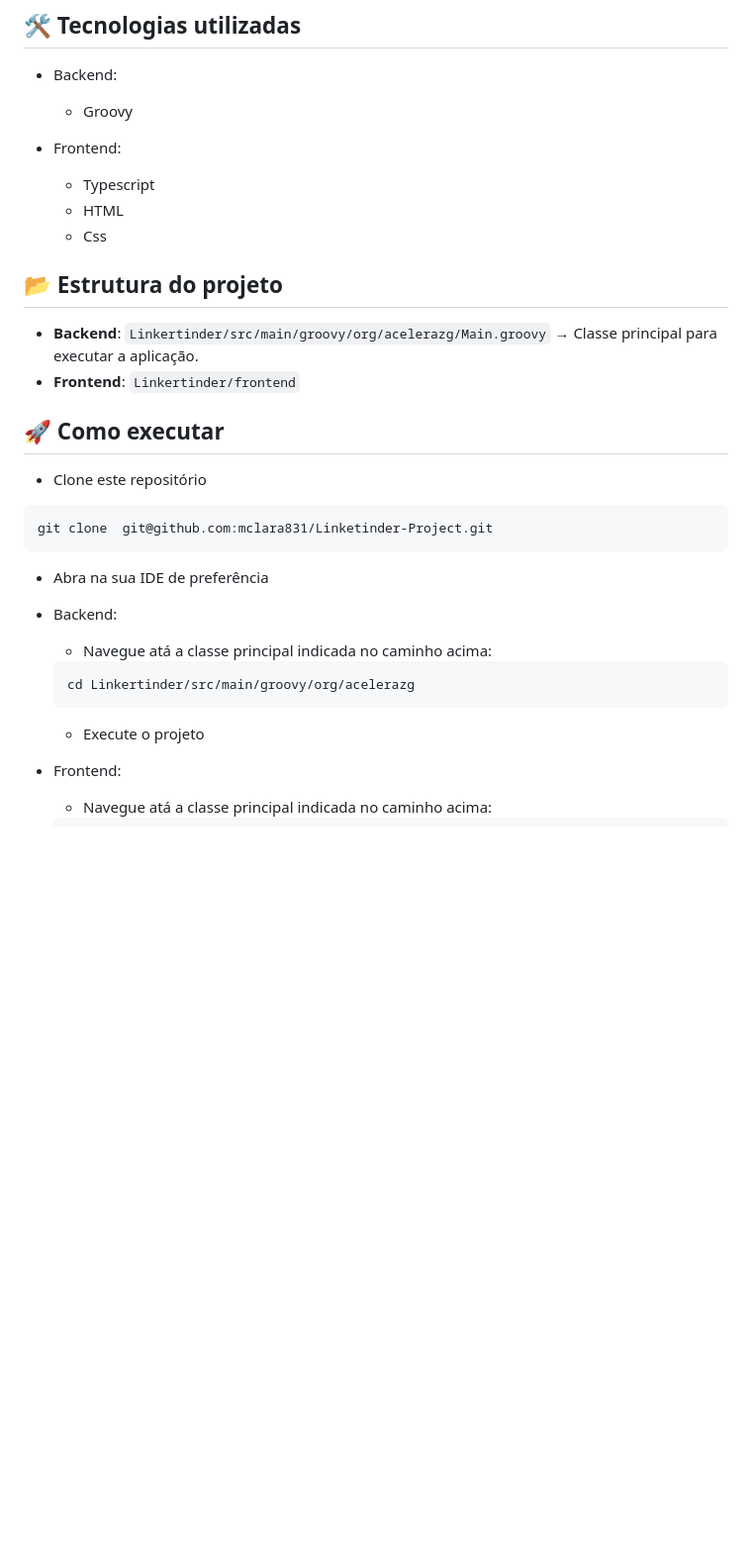
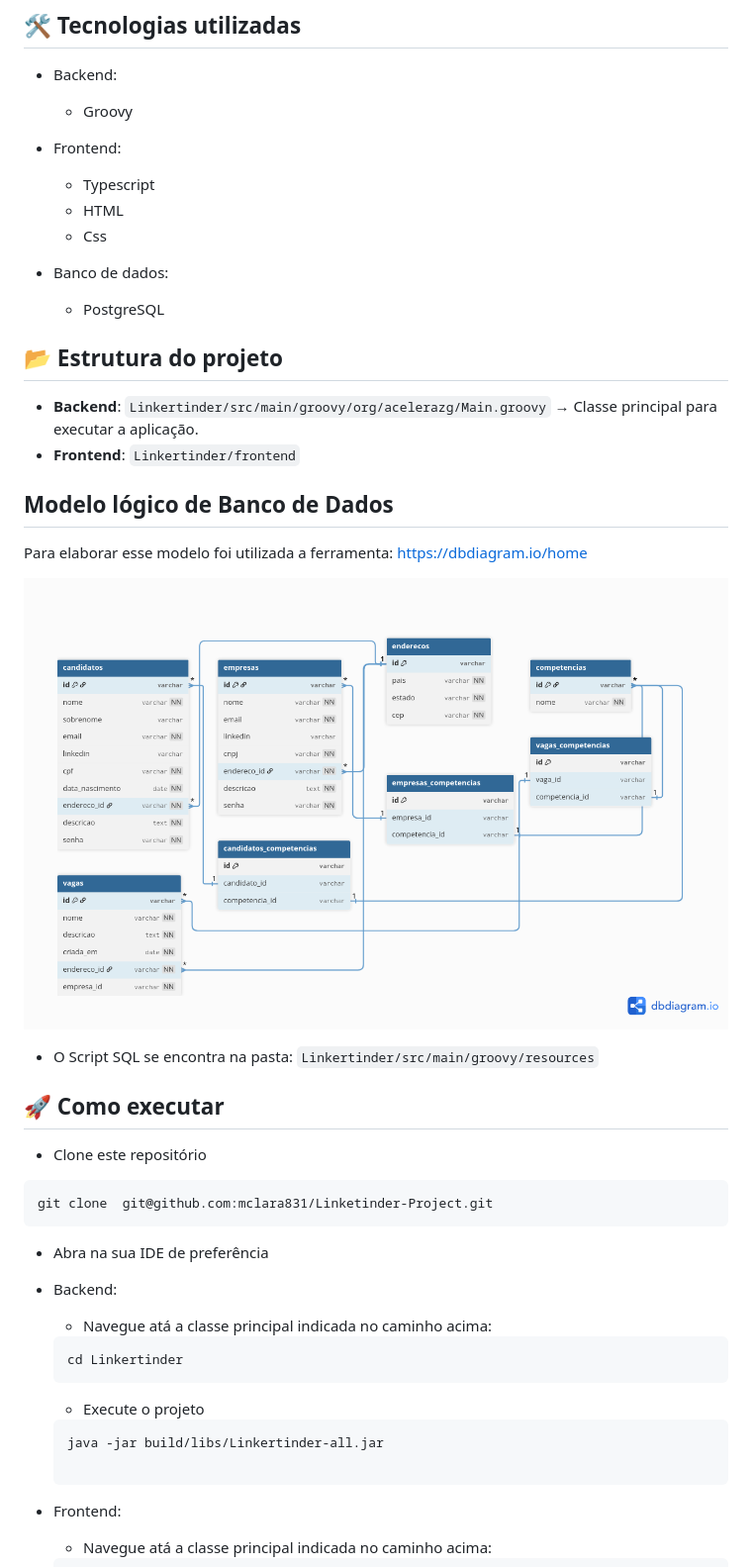
Before and after one commit to mclara831/Linketinder-Project, a Markdown page: README.md, the part around the change. Shown: that part at 99% size. GitHub-like rendering; pictures changed too: Linketinder-Project.png (added); blank space fills up the shorter version.

Commit message:
docs: adiciona o modelo lógico do banco de dados

````diff
--- a/README.md
+++ b/README.md
@@ -19,6 +19,9 @@ Este repositório será utilizado para o desenvolvimento do Linketinder Project
     - HTML
     - Css
 
+- Banco de dados:
+    - PostgreSQL
+
 
 
 ## 📂 Estrutura do projeto
@@ -26,6 +29,12 @@ Este repositório será utilizado para o desenvolvimento do Linketinder Project
 - **Backend**: `Linkertinder/src/main/groovy/org/acelerazg/Main.groovy` → Classe principal para executar a aplicação.
 - **Frontend**:  `Linkertinder/frontend`
 
+## Modelo lógico de Banco de Dados
+Para elaborar esse modelo foi utilizada a ferramenta: https://dbdiagram.io/home
+
+![Modelo do banco de dados](Linketinder-Project.png)
+
+- O Script SQL se encontra na pasta: `Linkertinder/src/main/groovy/resources`
 
 ## 🚀 Como executar
 
@@ -41,9 +50,14 @@ git clone  git@github.com:mclara831/Linketinder-Project.git
     - Navegue atá a classe principal indicada no caminho acima:
 
     ```
-    cd Linkertinder/src/main/groovy/org/acelerazg
+    cd Linkertinder
     ```
     - Execute o projeto
+
+    ```
+    java -jar build/libs/Linkertinder-all.jar
+
+    ```
 
 - Frontend:
     - Navegue atá a classe principal indicada no caminho acima:
````
Also changed, not shown: 2 other files.
